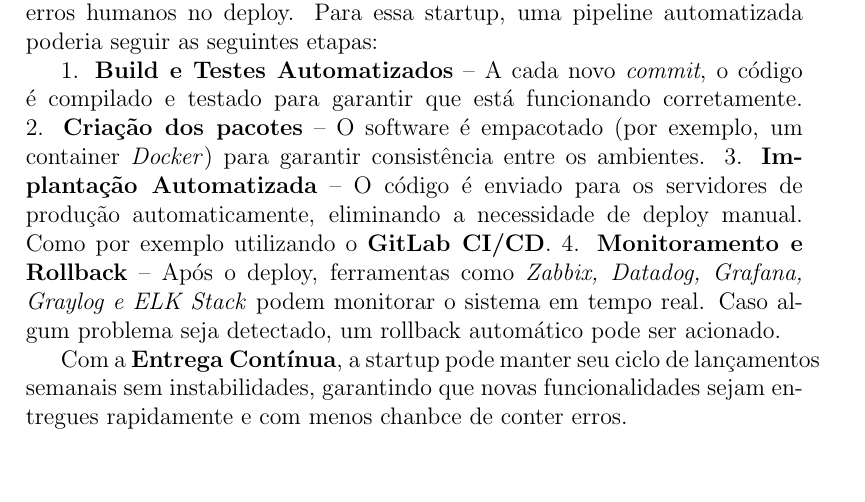
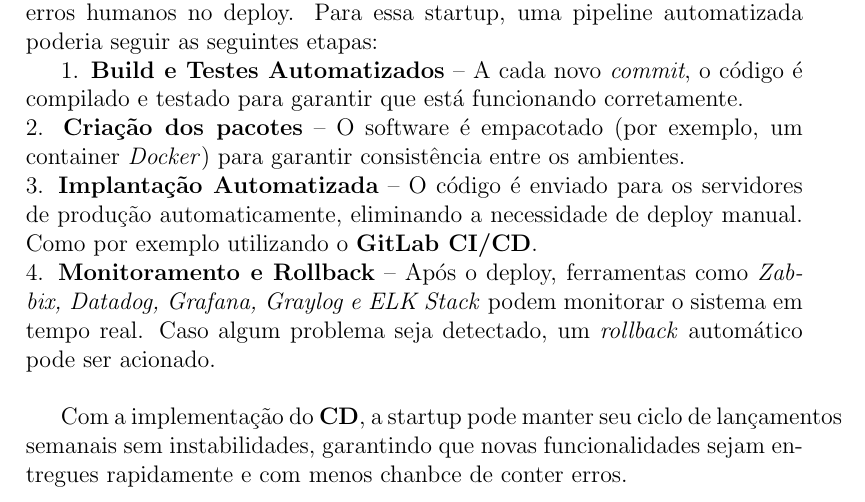
Before and after one commit to windjhammer/documents, a LaTeX document (atividades/2025.2/gerencia-de-configuracoes/projeto-1a-unidade/ci-cd.tex): part of page 6 of 7, cut so that both start at the same text, the shorter picture padded with empty space. Compiled offline with pdfLaTeX.

Commit message:
ci/cd faltando somente a conclusão

```diff
--- a/atividades/2025.2/gerencia-de-configuracoes/projeto-1a-unidade/ci-cd.tex
+++ b/atividades/2025.2/gerencia-de-configuracoes/projeto-1a-unidade/ci-cd.tex
@@ -113,12 +113,12 @@ A startup do exemplo enfrenta dificuldades no processo de deploy manual, pois es
 
 Com o CD, todas as mudanças que passam pela \textbf{Integração Contínua} são automaticamente preparadas para implantação, eliminando o risco de erros humanos no deploy. Para essa startup, uma pipeline automatizada poderia seguir as seguintes etapas:
 
-1. \textbf{Build e Testes Automatizados} – A cada novo \textit{commit}, o código é compilado e testado para garantir que está funcionando corretamente.
-2. \textbf{Criação dos pacotes} – O software é empacotado (por exemplo, um container \textit{Docker}) para garantir consistência entre os ambientes.
-3. \textbf{Implantação Automatizada} – O código é enviado para os servidores de produção automaticamente, eliminando a necessidade de deploy manual. Como por exemplo utilizando o \textbf{GitLab CI/CD}.
-4. \textbf{Monitoramento e Rollback} – Após o deploy, ferramentas como \textit{Zabbix, Datadog, Grafana, Graylog e ELK Stack} podem monitorar o sistema em tempo real. Caso algum problema seja detectado, um rollback automático pode ser acionado.
+1. \textbf{Build e Testes Automatizados} – A cada novo \textit{commit}, o código é compilado e testado para garantir que está funcionando corretamente.   \newline
+2. \textbf{Criação dos pacotes} – O software é empacotado (por exemplo, um container \textit{Docker}) para garantir consistência entre os ambientes.   \newline
+3. \textbf{Implantação Automatizada} – O código é enviado para os servidores de produção automaticamente, eliminando a necessidade de deploy manual. Como por exemplo utilizando o \textbf{GitLab CI/CD}.   \newline
+4. \textbf{Monitoramento e Rollback} – Após o deploy, ferramentas como \textit{Zabbix, Datadog, Grafana, Graylog e ELK Stack} podem monitorar o sistema em tempo real. Caso algum problema seja detectado, um \textit{rollback} automático pode ser acionado.   \newline
 
-Com a \textbf{Entrega Contínua}, a startup pode manter seu ciclo de lançamentos semanais sem instabilidades, garantindo que novas funcionalidades sejam entregues rapidamente e com menos chanbce de conter erros.
+Com a implementação do \textbf{CD}, a startup pode manter seu ciclo de lançamentos semanais sem instabilidades, garantindo que novas funcionalidades sejam entregues rapidamente e com menos chanbce de conter erros.
 
 
 \newpage{}
```
Also changed, not shown: 1 other file.
